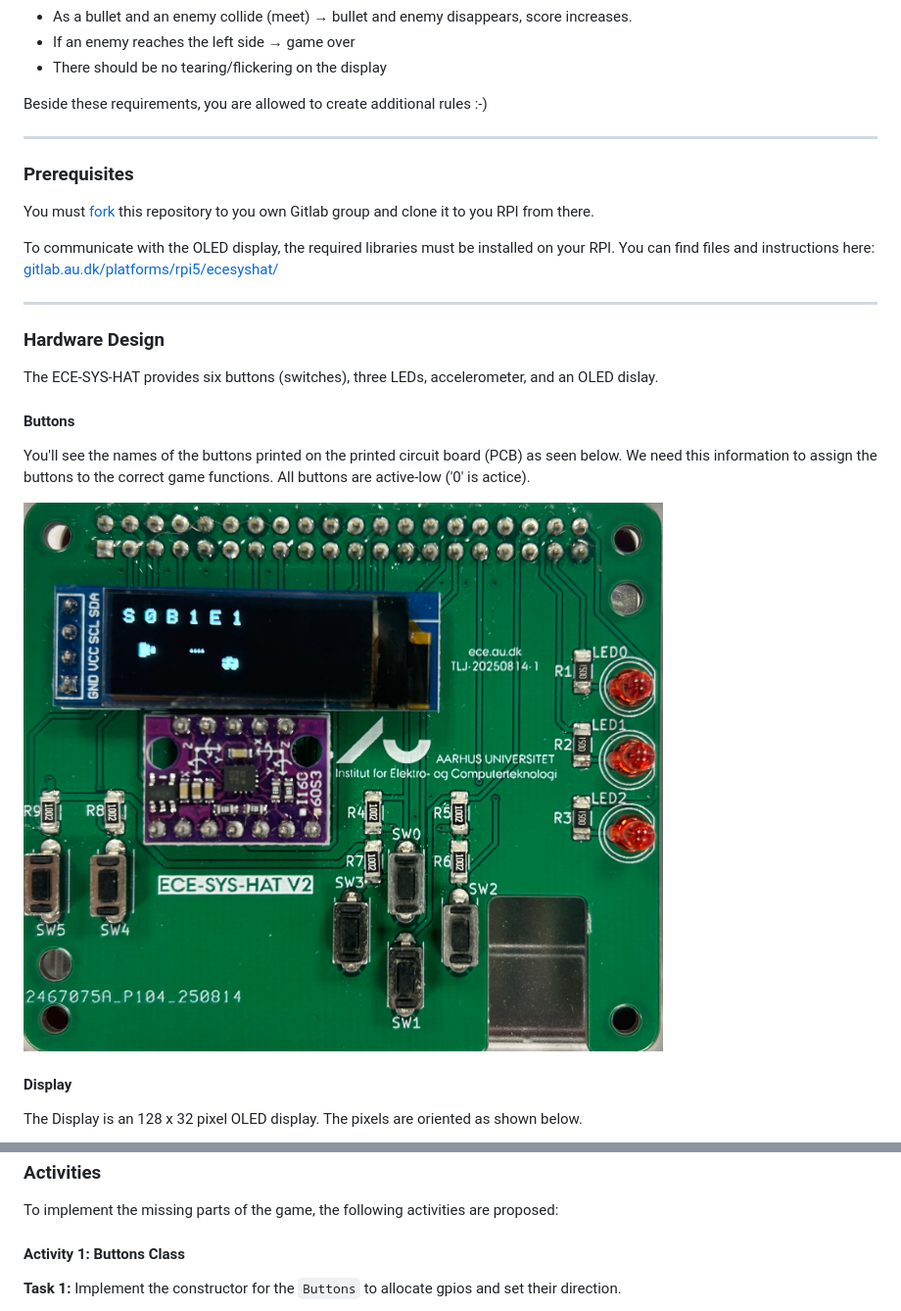
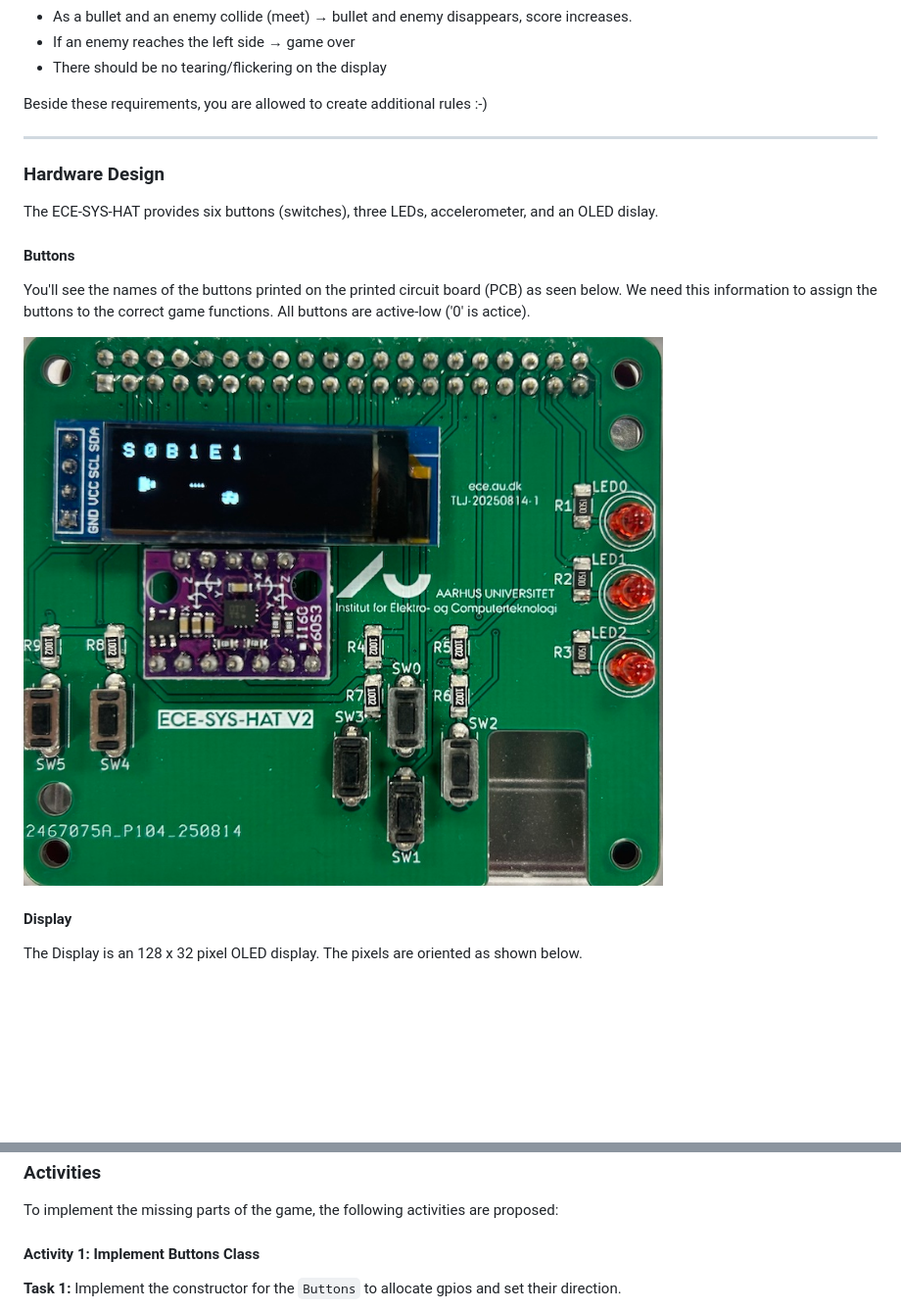
Before and after one commit to carolinemoerch/Space_Shooter, a Markdown page: README.md, 2 parts joined by grey strips. Shown at 98% size. GitHub-like rendering; pictures changed too: figures/ece_hat_800px.jpg (added); blank space fills up the shorter version.

```diff
--- a/README.md
+++ b/README.md
@@ -22,14 +54,6 @@ Beside these requirements, you are allowed to create additional rules :-)
 
 ---
 
-### Prerequisites
-
-You must [fork](https://www.geeksforgeeks.org/git/how-to-fork-a-project-in-gitlab/) this repository to you own Gitlab group and clone it to you RPI from there.
-
-To communicate with the OLED display, the required libraries must be installed on your RPI. You can find files and instructions here: [gitlab.au.dk/platforms/rpi5/ecesyshat/](https://gitlab.au.dk/platforms/rpi5/ecesyshat/-/tree/main/Libraries?ref_type=heads)
-
----
-
 ### Hardware Design
 
 The ECE-SYS-HAT provides six buttons (switches), three LEDs, accelerometer, and an OLED dislay.
@@ -38,7 +62,7 @@ The ECE-SYS-HAT provides six buttons (switches), three LEDs, accelerometer, and
 
 You'll see the names of the buttons printed on the printed circuit board (PCB) as seen below. We need this information to assign the buttons to the correct game functions. All buttons are active-low ('0' is actice).
 
-![ECE-SYS-HAT PCB](figures/ece_hat.jpg)
+![ECE-SYS-HAT PCB](figures/ece_hat_800px.jpg)
 
 #### Display
 
@@ -148,7 +172,7 @@ The main loop does the following:
 
 To implement the missing parts of the game, the following activities are proposed:
 
-#### Activity 1: Buttons Class
+#### Activity 1: Implement Buttons Class
 
 **Task 1:**
 Implement the constructor for the `Buttons` to allocate gpios and set their direction.
```
Also changed, not shown: other parts of README.md (+52 -3 lines).
